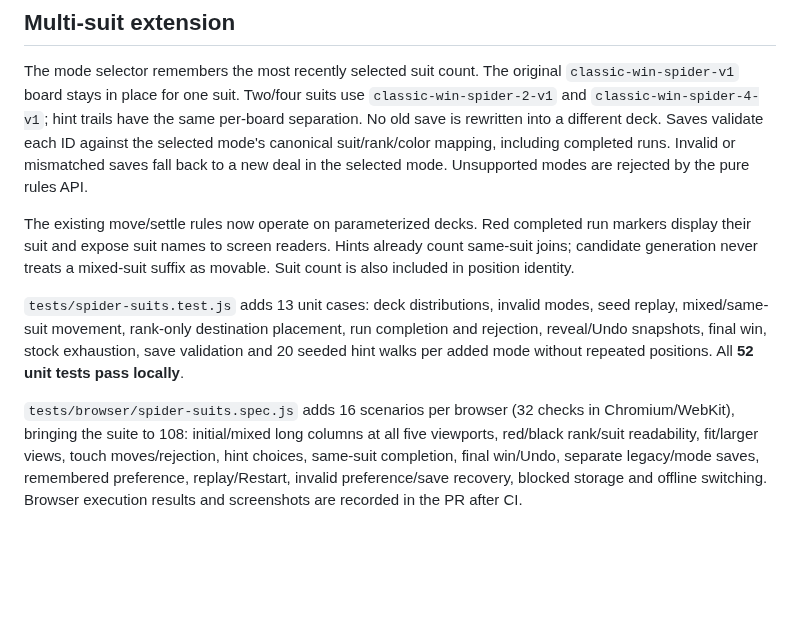
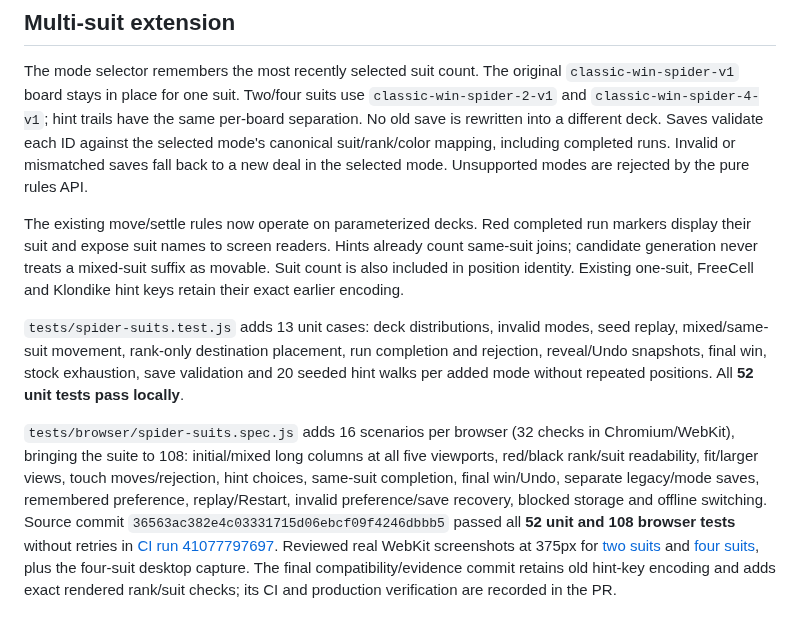
Before and after one commit to jschell/classic-win-games, a Markdown page: docs/spider.md, the part around the change. Rendered like a GitHub page; blank space fills up the shorter version.

Commit message:
Preserve existing hint trails and record reviewed multi-suit browser evidence

```diff
--- a/docs/spider.md
+++ b/docs/spider.md
@@ -116,7 +116,8 @@ the selected mode. Unsupported modes are rejected by the pure rules API.
 The existing move/settle rules now operate on parameterized decks. Red completed
 run markers display their suit and expose suit names to screen readers. Hints
 already count same-suit joins; candidate generation never treats a mixed-suit
-suffix as movable. Suit count is also included in position identity.
+suffix as movable. Suit count is also included in position identity. Existing one-suit, FreeCell
+and Klondike hint keys retain their exact earlier encoding.
 
 `tests/spider-suits.test.js` adds 13 unit cases: deck distributions, invalid modes,
 seed replay, mixed/same-suit movement, rank-only destination placement, run
@@ -129,4 +130,10 @@ in Chromium/WebKit), bringing the suite to 108: initial/mixed long columns at
 all five viewports, red/black rank/suit readability, fit/larger views, touch
 moves/rejection, hint choices, same-suit completion, final win/Undo, separate
 legacy/mode saves, remembered preference, replay/Restart, invalid preference/save recovery, blocked storage and offline switching.
-Browser execution results and screenshots are recorded in the PR after CI.
+Source commit `36563ac382e4c03331715d06ebcf09f4246dbbb5` passed all **52 unit and
+108 browser tests** without retries in [CI run 41077797697](https://github.com/jschell/classic-win-games/actions/runs/41077797697).
+Reviewed real WebKit screenshots at 375px for [two suits](evidence/spider-2-suits-375.png)
+and [four suits](evidence/spider-4-suits-375.png), plus the four-suit desktop
+capture. The final compatibility/evidence commit retains old hint-key encoding
+and adds exact rendered rank/suit checks; its CI and production verification
+are recorded in the PR.
```
Also changed, not shown: docs/evidence/spider-2-suits-375.png (added), docs/evidence/spider-4-suits-375.png (added), 4 other files.
